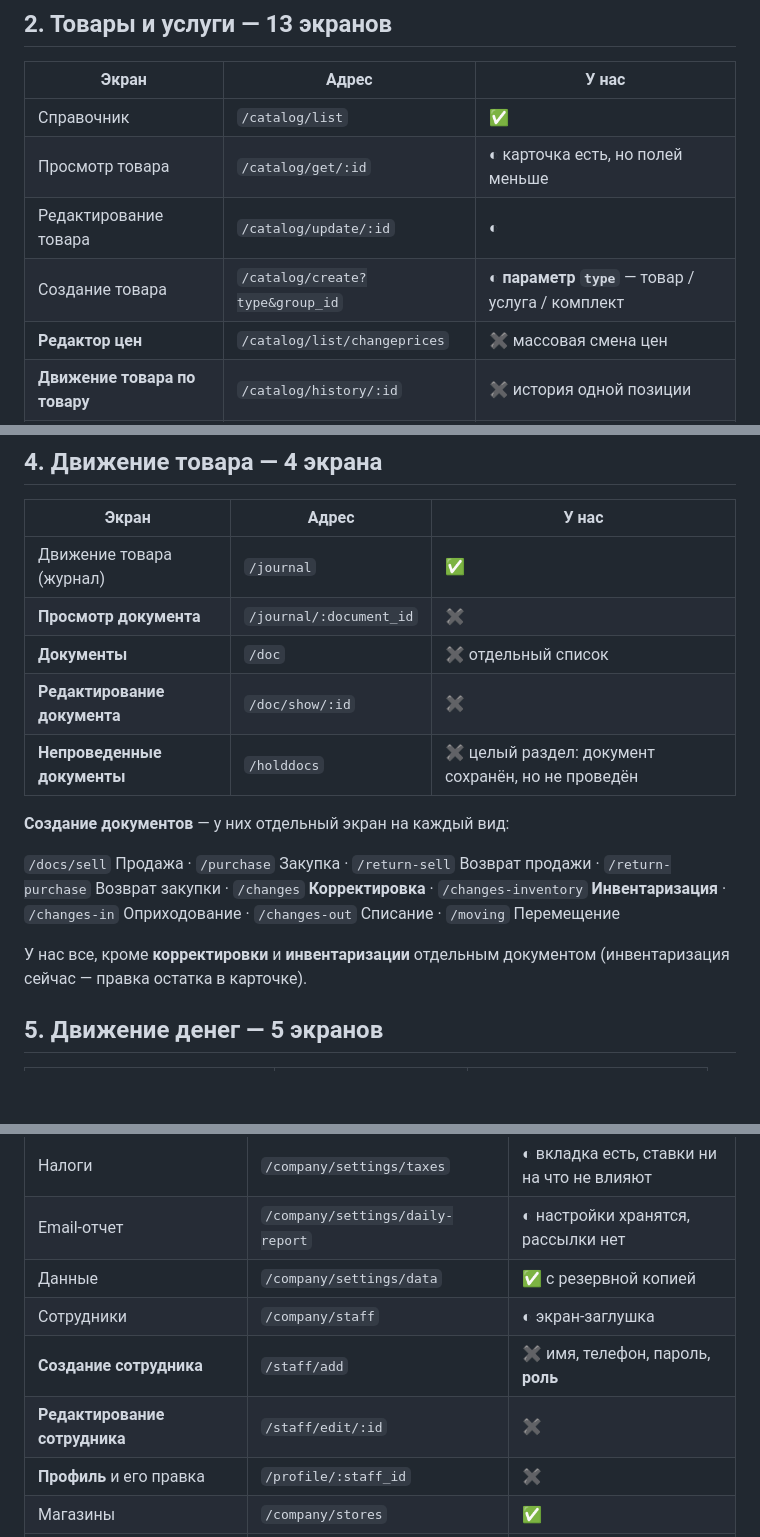
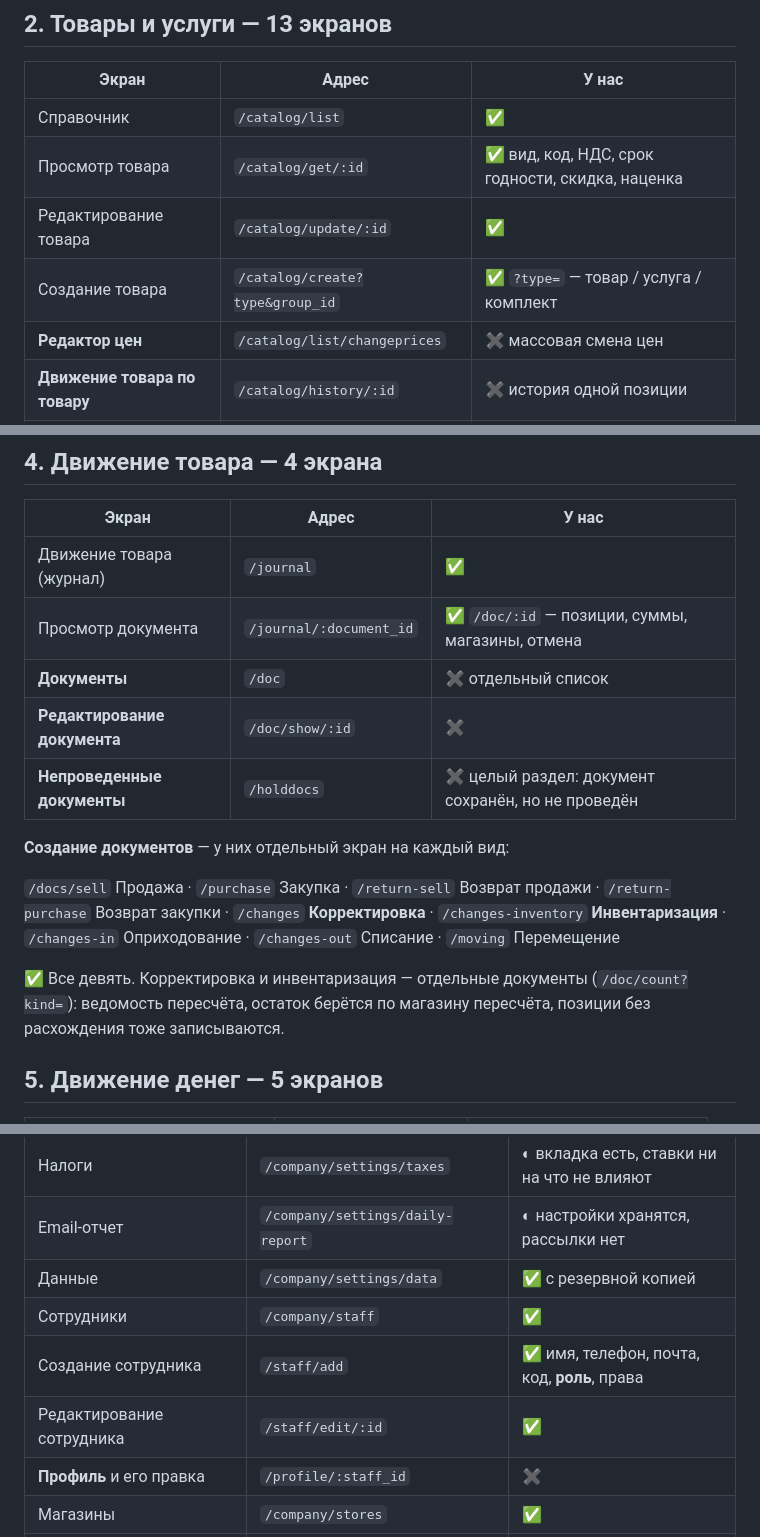
Before and after one commit to bazgen89-netizen/Yea-bot-, a Markdown page: warehouse/docs/что-доделать.md, 3 parts joined by grey strips. Rendered like a GitHub page; blank space fills up the shorter version.

```diff
--- a/warehouse/docs/что-доделать.md
+++ b/warehouse/docs/что-доделать.md
@@ -36,9 +36,9 @@ curl https://web.cloudshop.ru/js/pages/reports/_inner.html   # шаблоны т
 | Экран | Адрес | У нас |
 |---|---|---|
 | Справочник | `/catalog/list` | ✅ |
-| Просмотр товара | `/catalog/get/:id` | ◐ карточка есть, но полей меньше |
-| Редактирование товара | `/catalog/update/:id` | ◐ |
-| Создание товара | `/catalog/create?type&group_id` | ◐ **параметр `type`** — товар / услуга / комплект |
+| Просмотр товара | `/catalog/get/:id` | ✅ вид, код, НДС, срок годности, скидка, наценка |
+| Редактирование товара | `/catalog/update/:id` | ✅ |
+| Создание товара | `/catalog/create?type&group_id` | ✅ `?type=` — товар / услуга / комплект |
 | **Редактор цен** | `/catalog/list/changeprices` | ✖ массовая смена цен |
 | **Движение товара по товару** | `/catalog/history/:id` | ✖ история одной позиции |
 | **Оценка склада** | `/catalog/stock` | ◐ есть отчётом, отдельного экрана нет |
@@ -75,7 +74,7 @@ curl https://web.cloudshop.ru/js/pages/reports/_inner.html   # шаблоны т
 | Экран | Адрес | У нас |
 |---|---|---|
 | Движение товара (журнал) | `/journal` | ✅ |
-| **Просмотр документа** | `/journal/:document_id` | ✖ |
+| Просмотр документа | `/journal/:document_id` | ✅ `/doc/:id` — позиции, суммы, магазины, отмена |
 | **Документы** | `/doc` | ✖ отдельный список |
 | **Редактирование документа** | `/doc/show/:id` | ✖ |
 | **Непроведенные документы** | `/holddocs` | ✖ целый раздел: документ сохранён, но не проведён |
@@ -87,8 +86,9 @@ curl https://web.cloudshop.ru/js/pages/reports/_inner.html   # шаблоны т
 `/changes-inventory` **Инвентаризация** · `/changes-in` Оприходование ·
 `/changes-out` Списание · `/moving` Перемещение
 
-У нас все, кроме **корректировки** и **инвентаризации** отдельным документом
-(инвентаризация сейчас — правка остатка в карточке).
+✅ Все девять. Корректировка и инвентаризация — отдельные документы
+(`/doc/count?kind=`): ведомость пересчёта, остаток берётся по магазину
+пересчёта, позиции без расхождения тоже записываются.
 
 ## 5. Движение денег — 5 экранов
 
@@ -133,9 +133,9 @@ curl https://web.cloudshop.ru/js/pages/reports/_inner.html   # шаблоны т
 | Налоги | `/company/settings/taxes` | ◐ вкладка есть, ставки ни на что не влияют |
 | Email-отчет | `/company/settings/daily-report` | ◐ настройки хранятся, рассылки нет |
 | Данные | `/company/settings/data` | ✅ с резервной копией |
-| Сотрудники | `/company/staff` | ◐ экран-заглушка |
-| **Создание сотрудника** | `/staff/add` | ✖ имя, телефон, пароль, **роль** |
-| **Редактирование сотрудника** | `/staff/edit/:id` | ✖ |
+| Сотрудники | `/company/staff` | ✅ |
+| Создание сотрудника | `/staff/add` | ✅ имя, телефон, почта, код, **роль**, права |
+| Редактирование сотрудника | `/staff/edit/:id` | ✅ |
 | **Профиль** и его правка | `/profile/:staff_id` | ✖ |
 | Магазины | `/company/stores` | ✅ |
 | Создание / просмотр / правка магазина | `/store/*` | ◐ добавить и переименовать умеем |
```
Also changed, not shown: other parts of warehouse/docs/что-доделать.md (+31 -21 lines).
